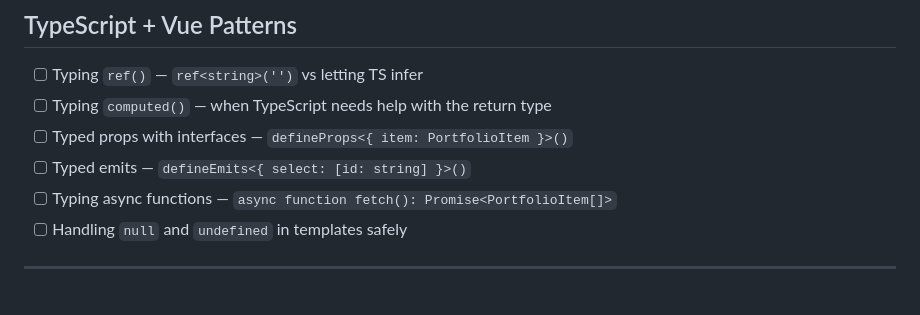
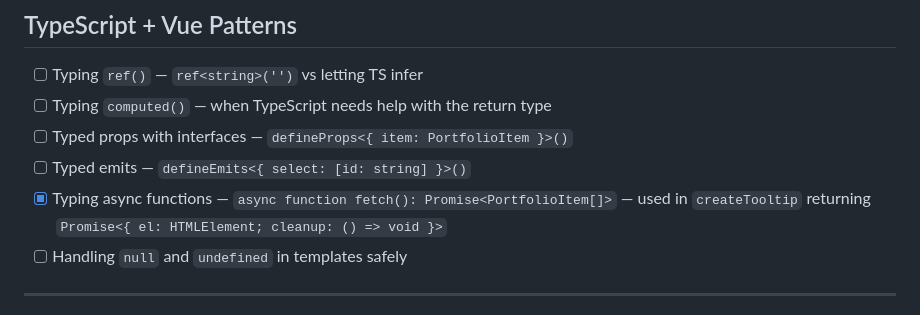
Before and after one commit to theteknocat/peter-portfolio-2.0, a Markdown page: docs/typescript-vue-concepts.md, the part around the change. GitHub-like rendering.

Commit message:
chore: update concepts checklist

```diff
--- a/docs/typescript-vue-concepts.md
+++ b/docs/typescript-vue-concepts.md
@@ -133,7 +133,7 @@ These work the same as Vue 2, but worth a refresh on the less common ones:
 - [ ] Typing `computed()` — when TypeScript needs help with the return type
 - [ ] Typed props with interfaces — `defineProps<{ item: PortfolioItem }>()`
 - [ ] Typed emits — `defineEmits<{ select: [id: string] }>()`
-- [ ] Typing async functions — `async function fetch(): Promise<PortfolioItem[]>`
+- [x] Typing async functions — `async function fetch(): Promise<PortfolioItem[]>` — used in `createTooltip` returning `Promise<{ el: HTMLElement; cleanup: () => void }>`
 - [ ] Handling `null` and `undefined` in templates safely
 
 ---
```
